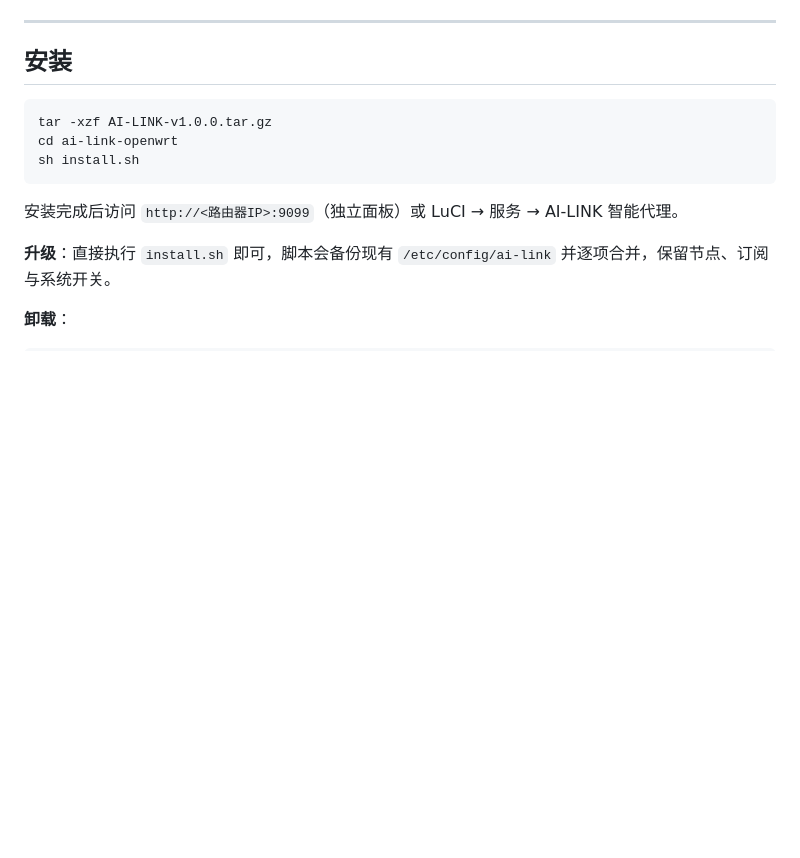
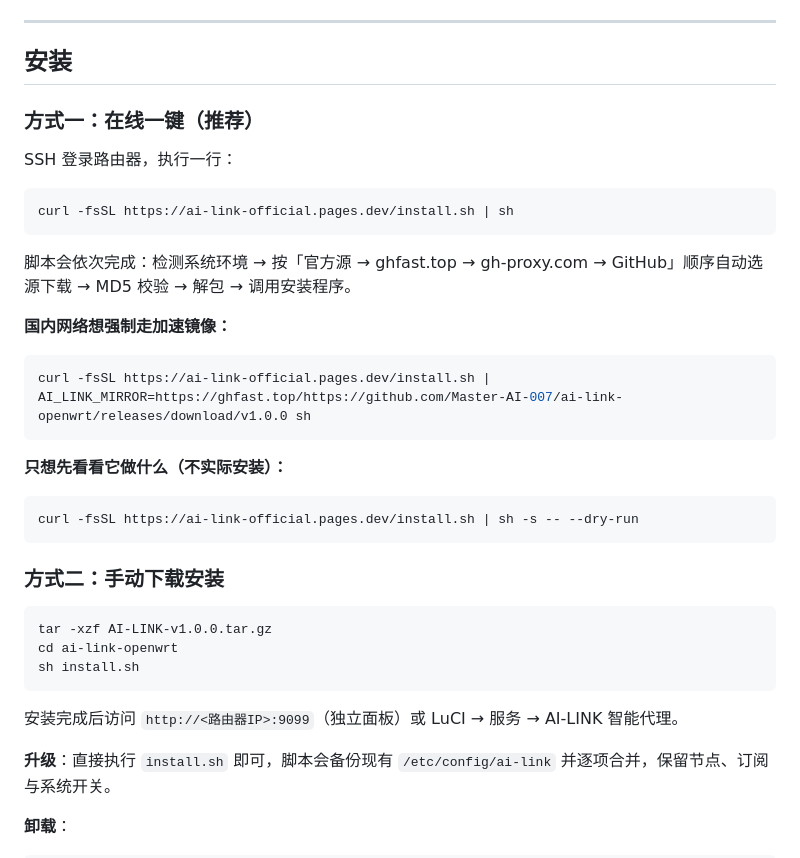
Before and after one commit to Master-AI-007/ai-link-openwrt, a Markdown page: RELEASE_NOTES.md, the part around the change. Rendered like a GitHub page; blank space fills up the shorter version.

Commit message:
docs: release notes 补充在线一键安装

````diff
--- a/RELEASE_NOTES.md
+++ b/RELEASE_NOTES.md
@@ -46,6 +46,30 @@
 
 ## 安装
 
+### 方式一：在线一键（推荐）
+
+SSH 登录路由器，执行一行：
+
+```sh
+curl -fsSL https://ai-link-official.pages.dev/install.sh | sh
+```
+
+脚本会依次完成：检测系统环境 → 按「官方源 → ghfast.top → gh-proxy.com → GitHub」顺序自动选源下载 → MD5 校验 → 解包 → 调用安装程序。
+
+**国内网络想强制走加速镜像：**
+
+```sh
+curl -fsSL https://ai-link-official.pages.dev/install.sh | AI_LINK_MIRROR=https://ghfast.top/https://github.com/Master-AI-007/ai-link-openwrt/releases/download/v1.0.0 sh
+```
+
+**只想先看看它做什么（不实际安装）：**
+
+```sh
+curl -fsSL https://ai-link-official.pages.dev/install.sh | sh -s -- --dry-run
+```
+
+### 方式二：手动下载安装
+
 ```sh
 tar -xzf AI-LINK-v1.0.0.tar.gz
 cd ai-link-openwrt
````
